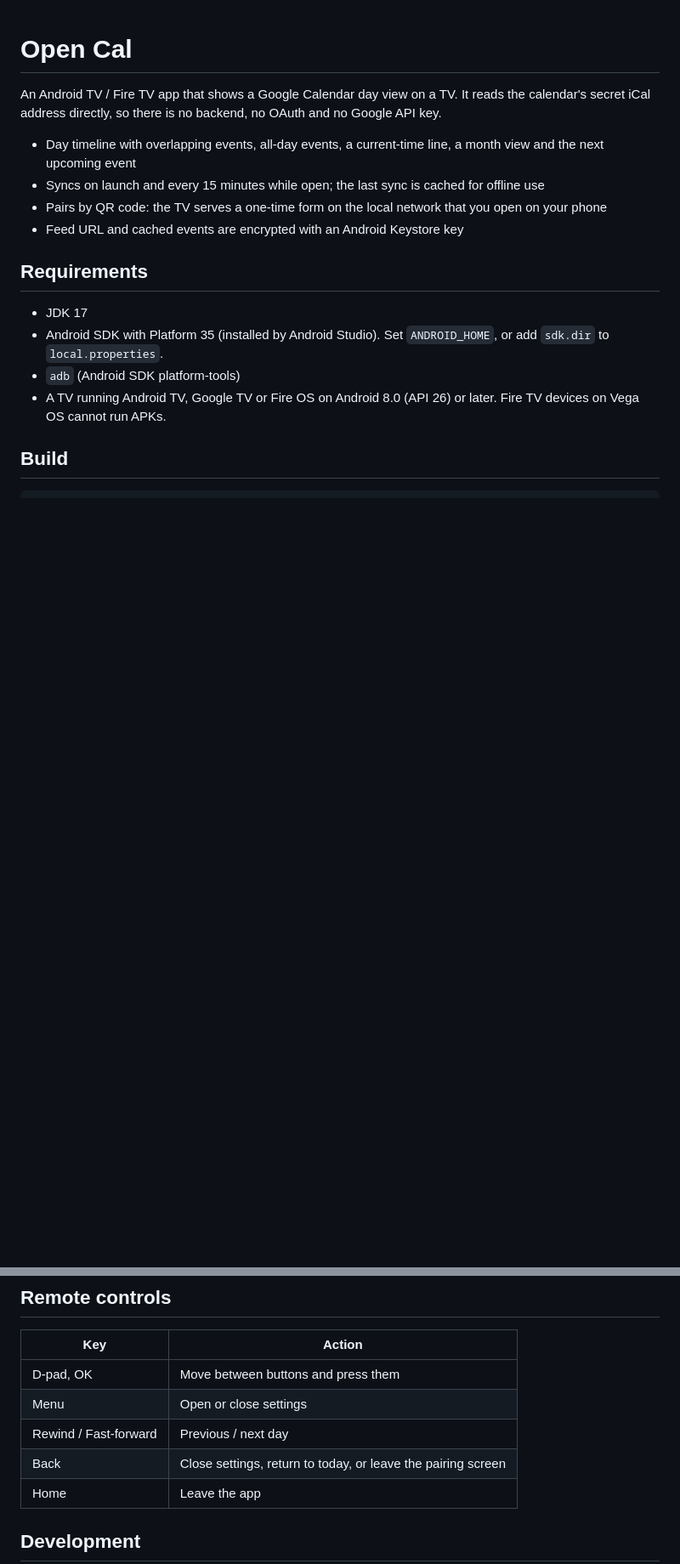
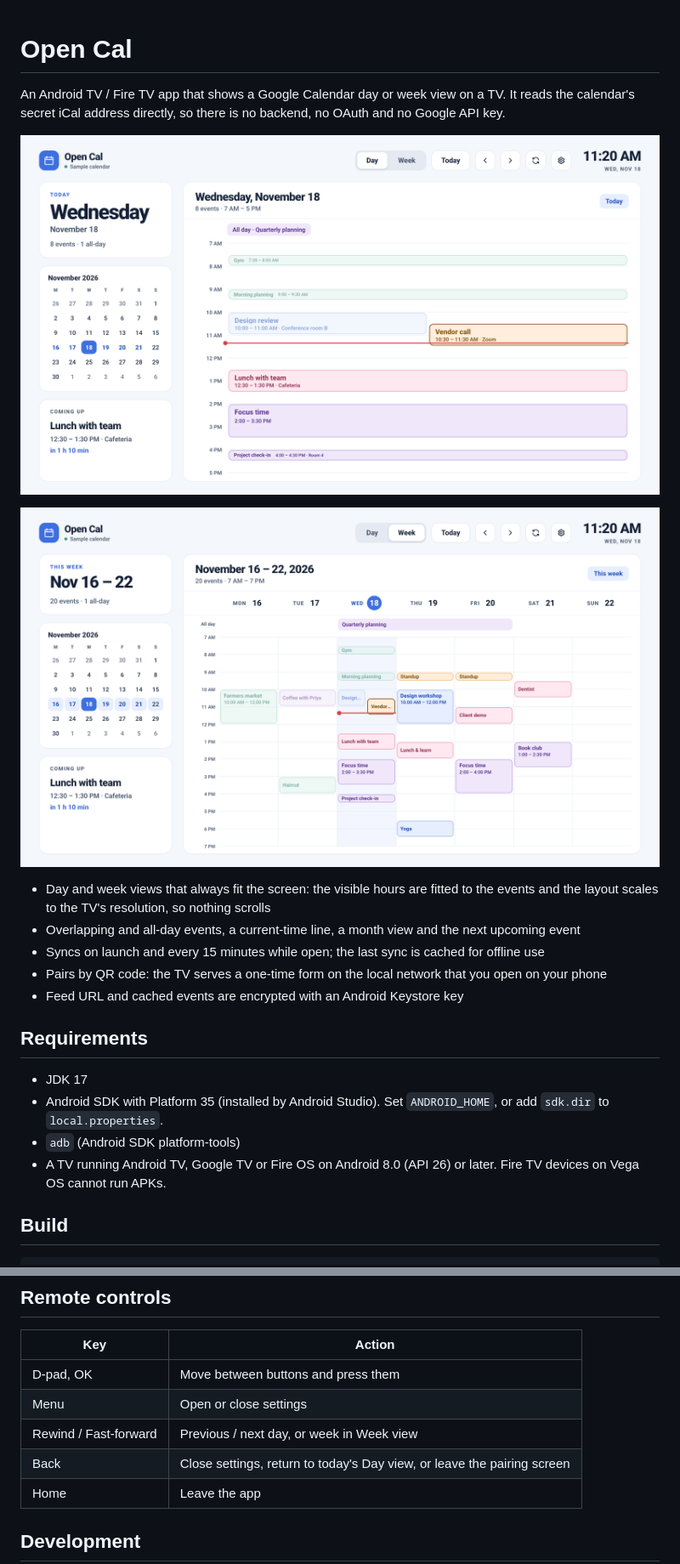
Before and after one commit to juansebsol/open-cal, a Markdown page: README.md, 2 parts joined by grey strips. Shown at 85% size. GitHub-like rendering; pictures changed too: docs/screenshots/day-view.png (added), docs/screenshots/week-view.png (added); blank space fills up the shorter version.

Commit message:
Add fitted day and week views, scale layout to screen
Add README screenshots and sample week preview

```diff
--- a/README.md
+++ b/README.md
@@ -1,8 +1,13 @@
 # Open Cal
 
-An Android TV / Fire TV app that shows a Google Calendar day view on a TV. It reads the calendar's secret iCal address directly, so there is no backend, no OAuth and no Google API key.
+An Android TV / Fire TV app that shows a Google Calendar day or week view on a TV. It reads the calendar's secret iCal address directly, so there is no backend, no OAuth and no Google API key.
 
-- Day timeline with overlapping events, all-day events, a current-time line, a month view and the next upcoming event
+![Day view](docs/screenshots/day-view.png)
+
+![Week view](docs/screenshots/week-view.png)
+
+- Day and week views that always fit the screen: the visible hours are fitted to the events and the layout scales to the TV's resolution, so nothing scrolls
+- Overlapping and all-day events, a current-time line, a month view and the next upcoming event
 - Syncs on launch and every 15 minutes while open; the last sync is cached for offline use
 - Pairs by QR code: the TV serves a one-time form on the local network that you open on your phone
 - Feed URL and cached events are encrypted with an Android Keystore key
@@ -76,8 +81,8 @@ Only `https://calendar.google.com/calendar/ical/….ics` addresses are accepted.
 | --- | --- |
 | D-pad, OK | Move between buttons and press them |
 | Menu | Open or close settings |
-| Rewind / Fast-forward | Previous / next day |
-| Back | Close settings, return to today, or leave the pairing screen |
+| Rewind / Fast-forward | Previous / next day, or week in Week view |
+| Back | Close settings, return to today's Day view, or leave the pairing screen |
 | Home | Leave the app |
 
 ## Development
```
Also changed, not shown: other parts of README.md (+4 -2 lines), 3 other files.
